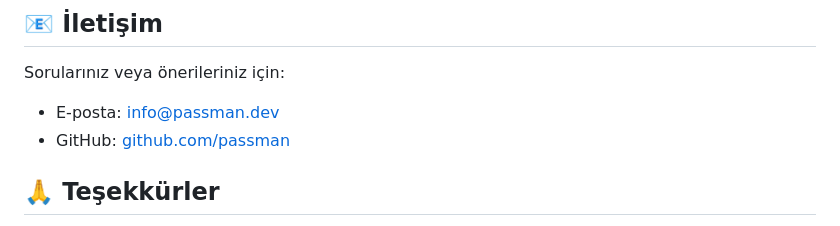
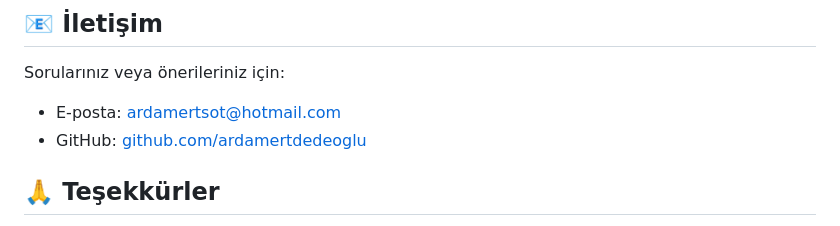
Before and after one commit to ardamertdedeoglu/passman, a Markdown page: README.md, the part around the change. Rendered like a GitHub page.

```diff
--- a/README.md
+++ b/README.md
@@ -375,8 +375,8 @@ Bu proje MIT Lisansı altında lisanslanmıştır - detaylar için [LICENSE](LIC
 
 Sorularınız veya önerileriniz için:
 
-- E-posta: info@passman.dev
-- GitHub: [github.com/passman](https://github.com/passman)
+- E-posta: ardamertsot@hotmail.com
+- GitHub: [github.com/ardamertdedeoglu](https://github.com/ardamertdedeoglu)
 
 ## 🙏 Teşekkürler
 
```
